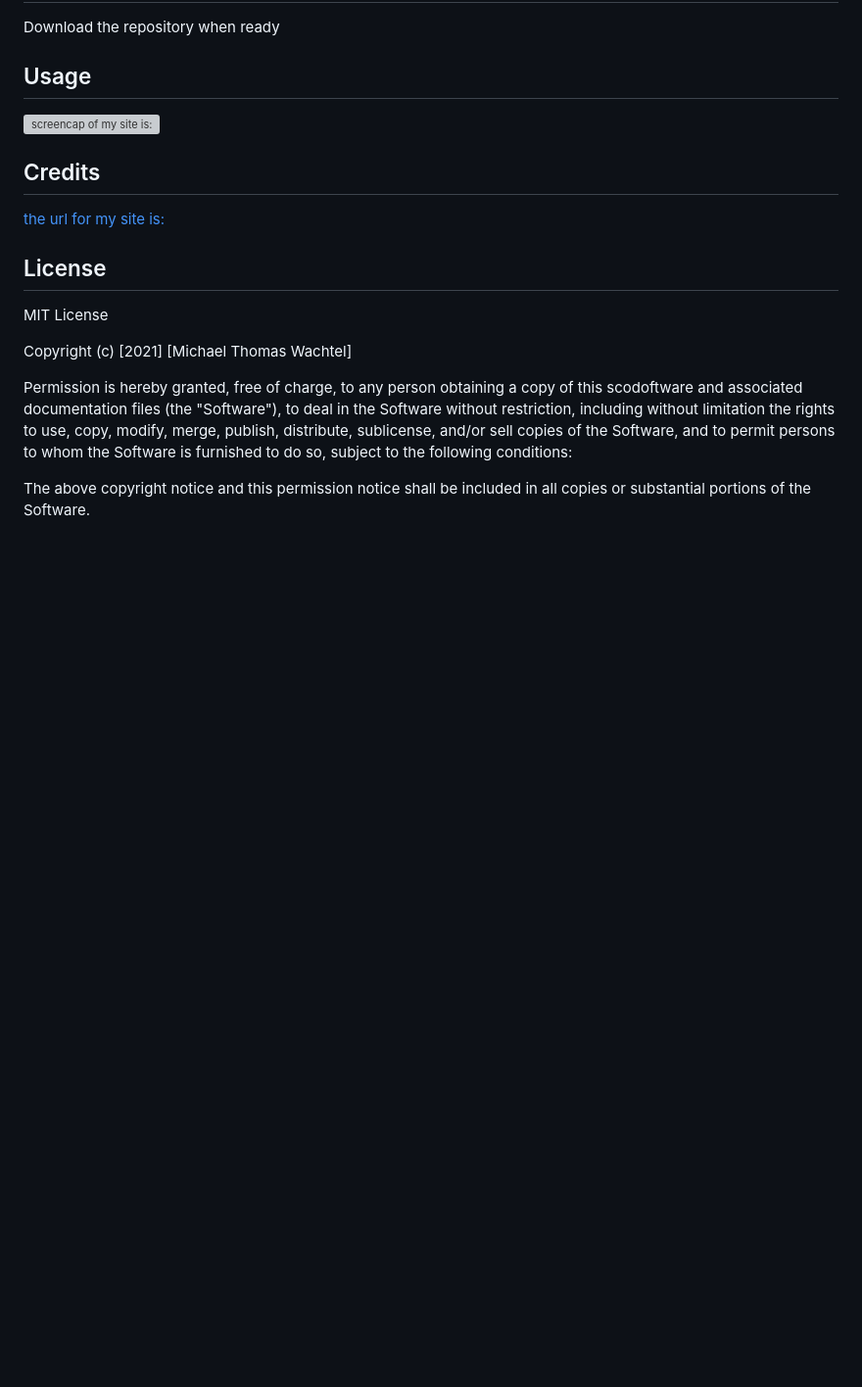
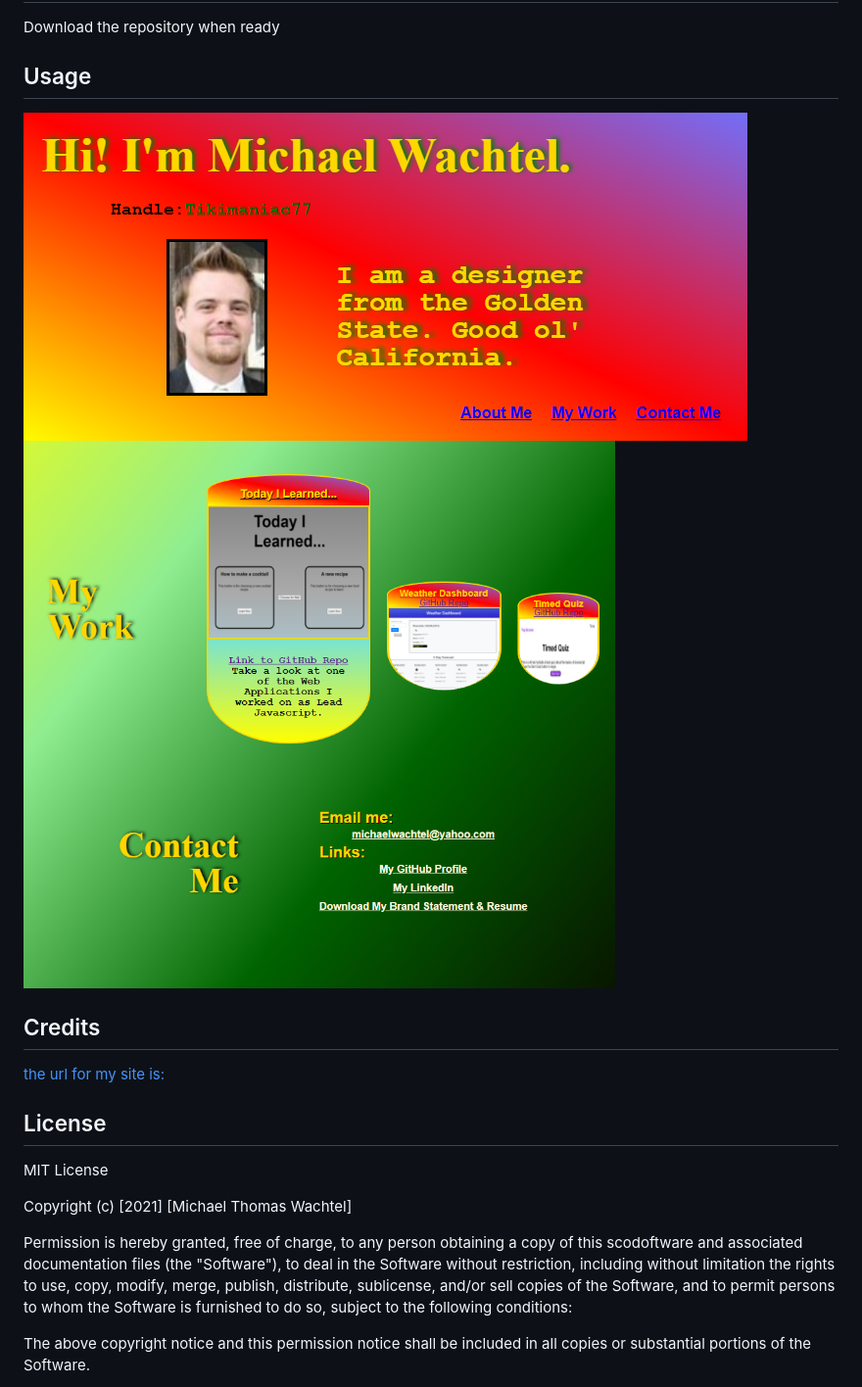
Before and after one commit to Tikimaniac77/02-Homework, a Markdown page: README.md, the part around the change printed below. Shown: that part at 98% size. GitHub-like rendering; pictures changed too: assets/images/Screenshot1.png (added), assets/images/Screenshot2.png (added); blank space fills up the shorter version; grey boxes are pictures that could not be loaded.

Commit message:
updated readme and screenshots on readme.

```diff
--- a/README.md
+++ b/README.md
@@ -12,7 +12,8 @@ Download the repository when ready
 
 ## Usage
 
-![screencap of my site is:](assets/images/homework02.png)
+![My Portfolio:](assets/images/Screenshot1.png)
+![](assets/images/Screenshot2.png)
 
 ## Credits
 
```
Also changed, not shown: other parts of README.md (+1 -1 lines).
